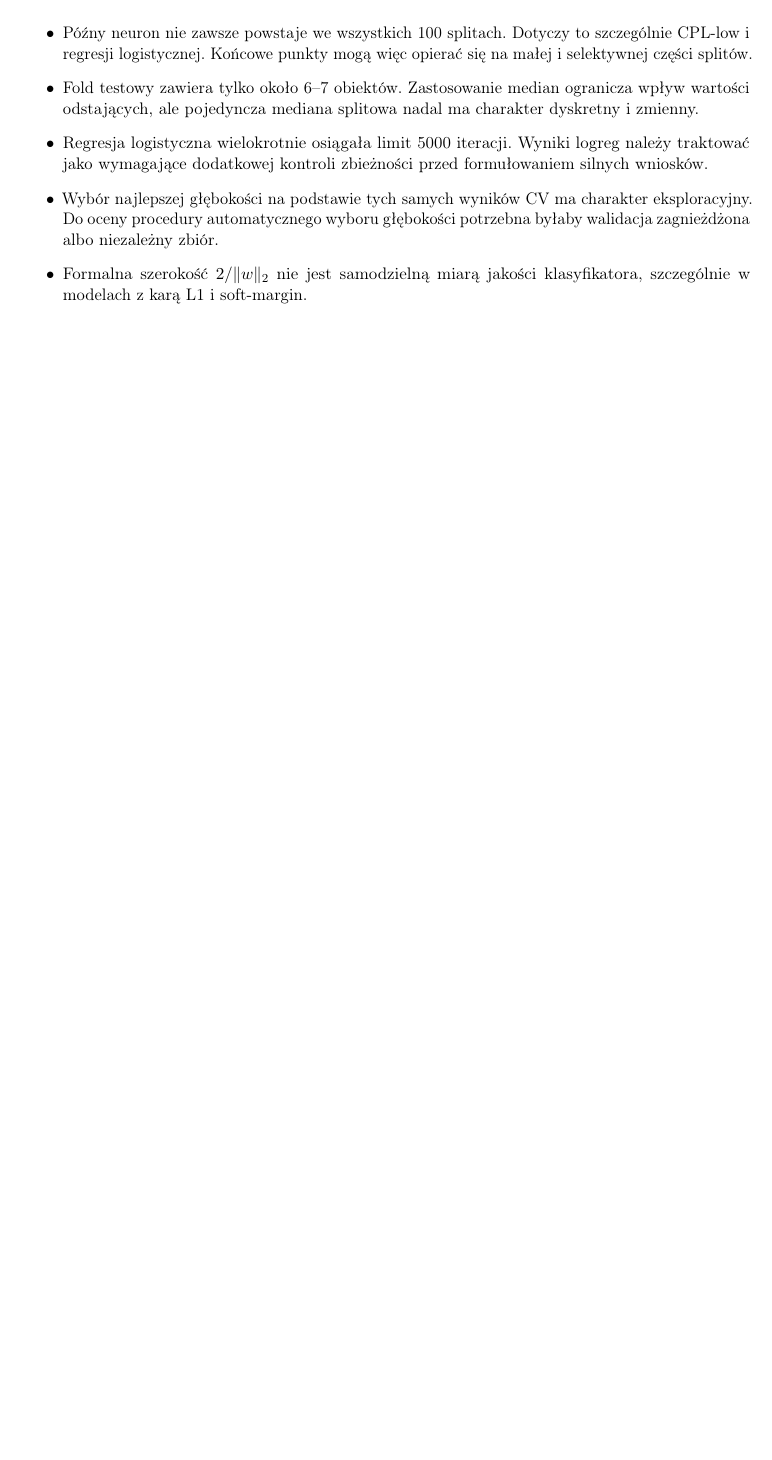
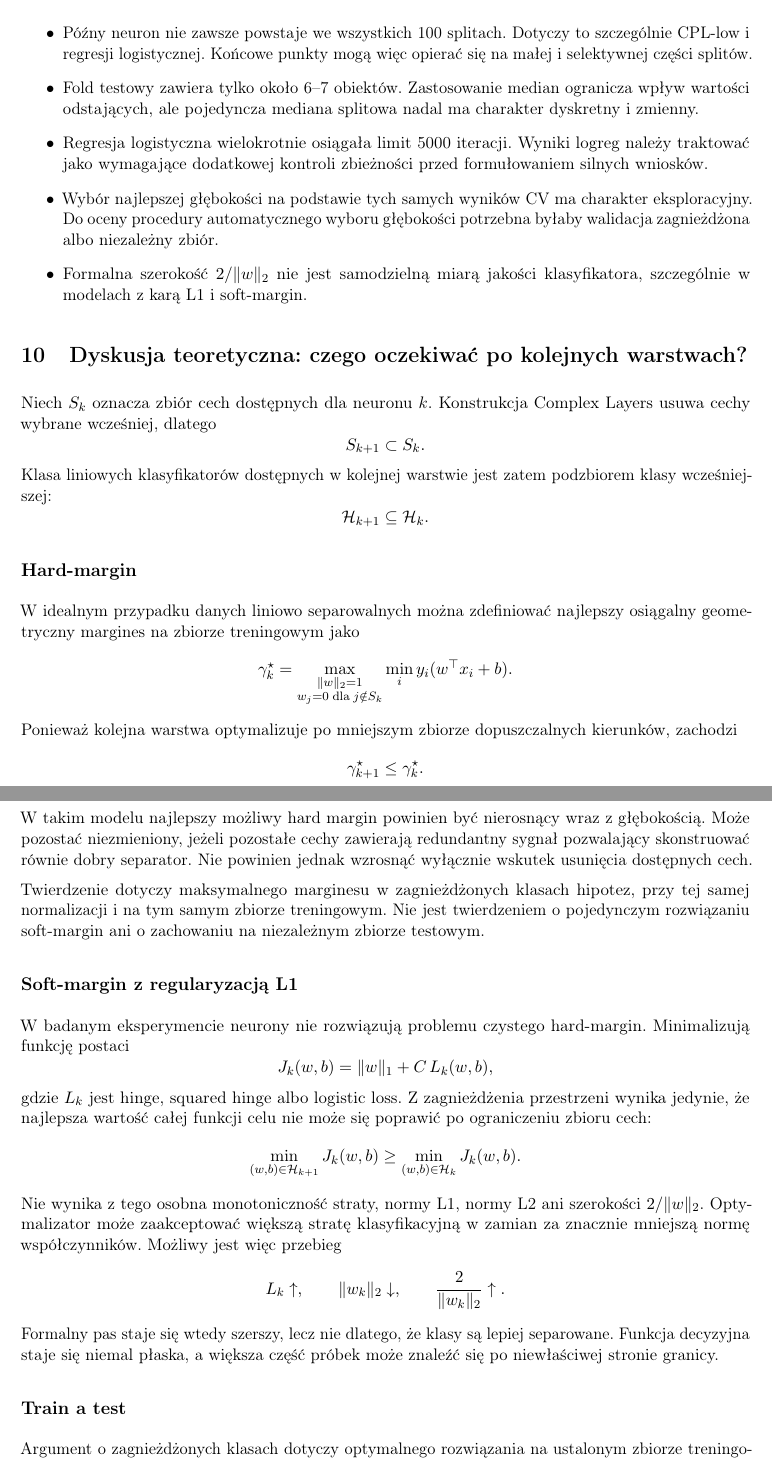
Before and after one commit to jkrawczuk/complex-layers-paper, a LaTeX paper (results/voting_experiments_v1/colon_cancer/report/report.tex): part of page 7 of 7 before the commit and two parts of pages 8 and 9 of 10 after it, the two joined at a grey line, cut so that both start at the same text, the shorter picture padded with empty space. Compiled offline with pdfLaTeX.

Commit message:
Extend voting report with feature and margin theory

```diff
--- a/results/voting_experiments_v1/colon_cancer/report/report.tex
+++ b/results/voting_experiments_v1/colon_cancer/report/report.tex
@@ -230,3 +246,65 @@ procedury automatycznego wyboru głębokości potrzebna byłaby walidacja zagnie
 w modelach z karą L1 i soft-margin.
 \end{itemize}
 
+\section{Dyskusja teoretyczna: czego oczekiwać po kolejnych warstwach?}
+
+Niech $S_k$ oznacza zbiór cech dostępnych dla neuronu $k$. Konstrukcja Complex Layers usuwa cechy wybrane
+wcześniej, dlatego
+\[
+S_{k+1}\subset S_k.
+\]
+Klasa liniowych klasyfikatorów dostępnych w kolejnej warstwie jest zatem podzbiorem klasy wcześniejszej:
+\[
+\mathcal H_{k+1}\subseteq\mathcal H_k.
+\]
+
+\subsection*{Hard-margin}
+
+W idealnym przypadku danych liniowo separowalnych można zdefiniować najlepszy osiągalny geometryczny margines
+na zbiorze treningowym jako
+\[
+\gamma_k^{\star}=
+\max_{\substack{\lVert w\rVert_2=1\\ w_j=0\;\mathrm{dla}\;j\notin S_k}}
+\min_i y_i(w^\top x_i+b).
+\]
+Ponieważ kolejna warstwa optymalizuje po mniejszym zbiorze dopuszczalnych kierunków, zachodzi
+\[
+\gamma_{k+1}^{\star}\leq\gamma_k^{\star}.
+\]
+W takim modelu najlepszy możliwy hard margin powinien być nierosnący wraz z głębokością. Może pozostać
+niezmieniony, jeżeli pozostałe cechy zawierają redundantny sygnał pozwalający skonstruować równie dobry
+separator. Nie powinien jednak wzrosnąć wyłącznie wskutek usunięcia dostępnych cech.
+
+Twierdzenie dotyczy maksymalnego marginesu w zagnieżdżonych klasach hipotez, przy tej samej normalizacji i na
+tym samym zbiorze treningowym. Nie jest twierdzeniem o pojedynczym rozwiązaniu soft-margin ani o zachowaniu
+na niezależnym zbiorze testowym.
+
+\subsection*{Soft-margin z regularyzacją L1}
+
+W badanym eksperymencie neurony nie rozwiązują problemu czystego hard-margin. Minimalizują funkcję postaci
+\[
+J_k(w,b)=\lVert w\rVert_1+C\,L_k(w,b),
+\]
+gdzie $L_k$ jest hinge, squared hinge albo logistic loss. Z zagnieżdżenia przestrzeni wynika jedynie, że
+najlepsza wartość całej funkcji celu nie może się poprawić po ograniczeniu zbioru cech:
+\[
+\min_{(w,b)\in\mathcal H_{k+1}}J_k(w,b)
+\geq
+\min_{(w,b)\in\mathcal H_k}J_k(w,b).
+\]
+Nie wynika z tego osobna monotoniczność straty, normy L1, normy L2 ani szerokości
+$2/\lVert w\rVert_2$. Optymalizator może zaakceptować większą stratę klasyfikacyjną w zamian za znacznie
+mniejszą normę współczynników. Możliwy jest więc przebieg
+\[
+L_k\uparrow,
+\qquad
+\lVert w_k\rVert_2\downarrow,
+\qquad
+\frac{2}{\lVert w_k\rVert_2}\uparrow.
+\]
+Formalny pas staje się wtedy szerszy, lecz nie dlatego, że klasy są lepiej separowane. Funkcja decyzyjna
+staje się niemal płaska, a większa część próbek może znaleźć się po niewłaściwej stronie granicy.
+
+\subsection*{Train a test}
+
+Argument o zagnieżdżonych klasach dotyczy optymalnego rozwiązania na ustalonym zbiorze treningowym. Nie daje
```
Also changed, not shown: results/voting_experiments_v1/colon_cancer/report/report.pdf, results/voting_experiments_v1/colon_cancer/report/report.tex (33 more changed lines), 1 other file.
